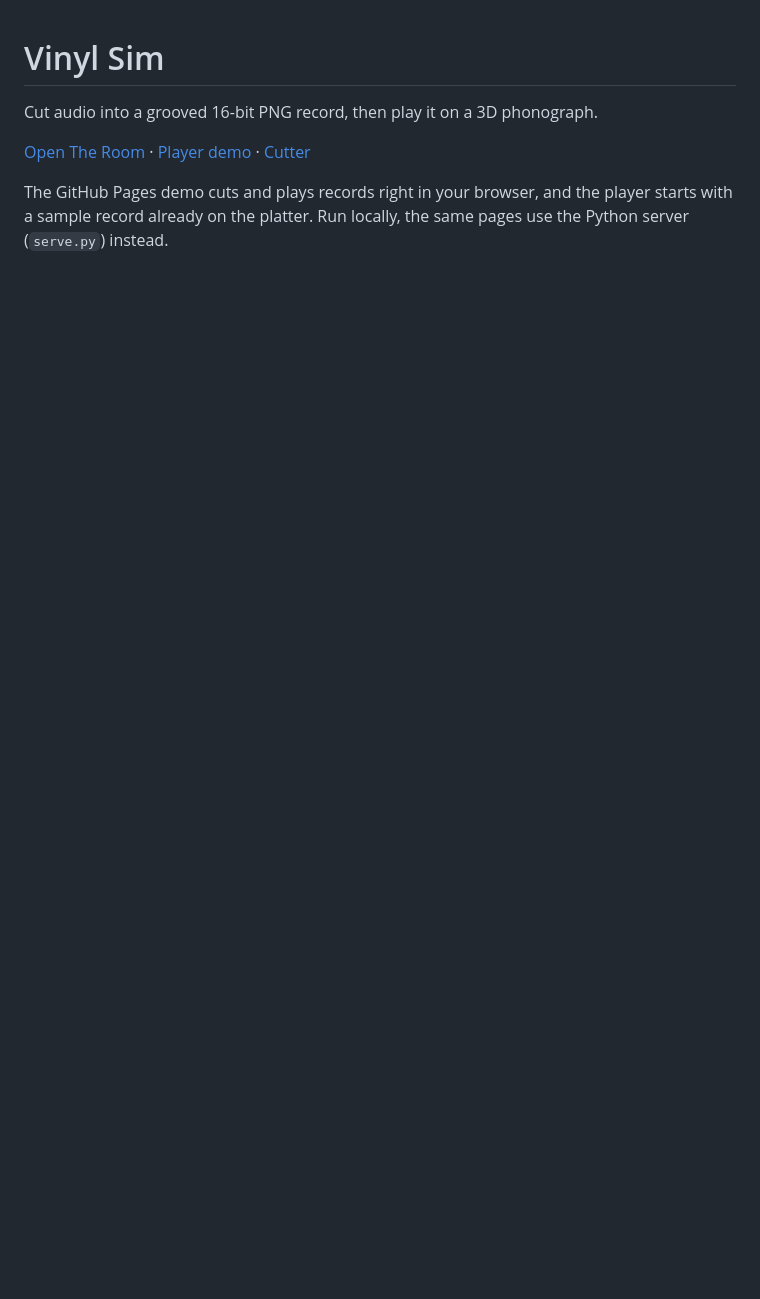
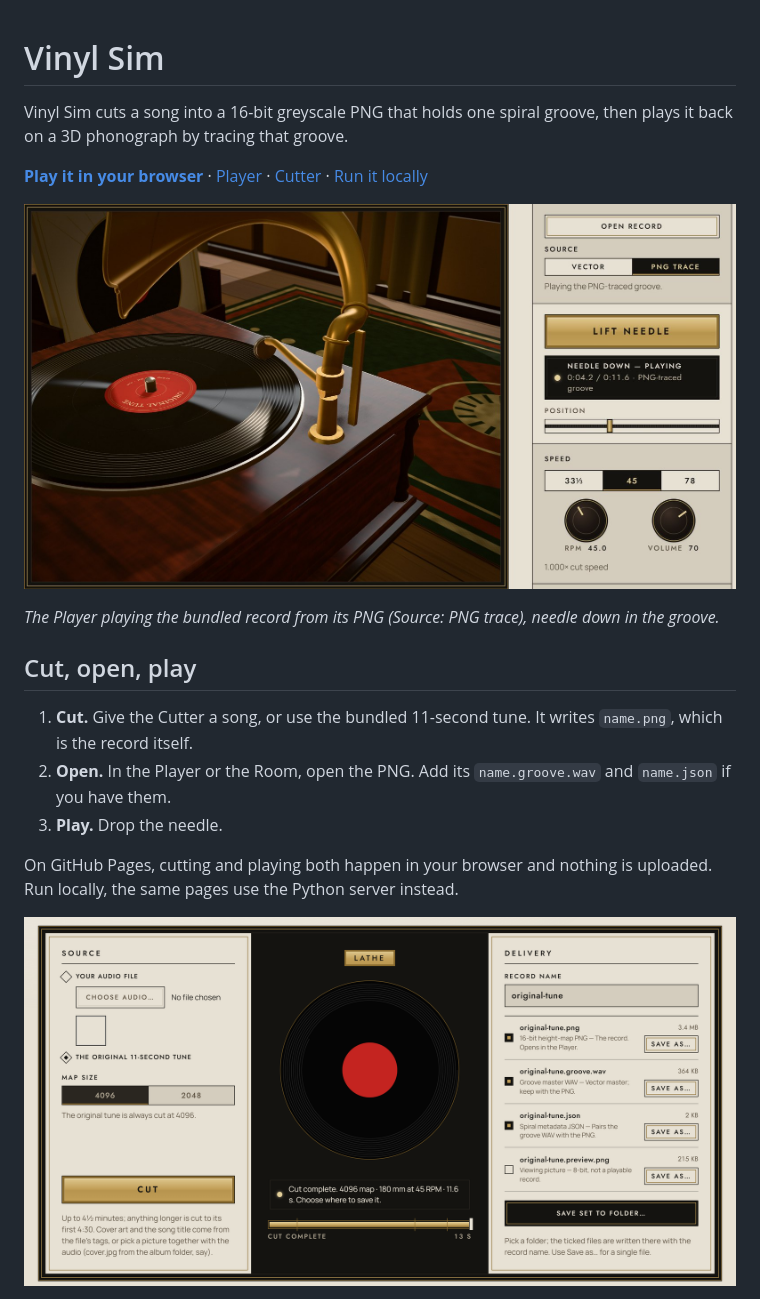
Before and after one commit to SnazzyGaz/vinyl-sim, a Markdown page: README.md, the part around one of its changes. Drawn GitHub-style; pictures changed too: docs/images/cutter.png (added), docs/images/player.jpg (added); blank space fills up the shorter version.

```diff
--- a/README.md
+++ b/README.md
@@ -1,7 +1,20 @@
 # Vinyl Sim
 
-Cut audio into a grooved 16-bit PNG record, then play it on a 3D phonograph.
+Vinyl Sim cuts a song into a 16-bit greyscale PNG that holds one spiral groove, then plays it back on a 3D phonograph by tracing that groove.
 
-[Open The Room](https://snazzygaz.github.io/vinyl-sim/room.html) · [Player demo](https://snazzygaz.github.io/vinyl-sim/player.html) · [Cutter](https://snazzygaz.github.io/vinyl-sim/cutter.html)
+**[Play it in your browser](https://snazzygaz.github.io/vinyl-sim/room.html)** · [Player](https://snazzygaz.github.io/vinyl-sim/player.html) · [Cutter](https://snazzygaz.github.io/vinyl-sim/cutter.html) · [Run it locally](#run-it-locally)
 
-The GitHub Pages demo cuts and plays records right in your browser, and the player starts with a sample record already on the platter. Run locally, the same pages use the Python server (`serve.py`) instead.
+![Close view of the phonograph in the Player: the brass reproducer rests on the spinning record's outer grooves below the horn, on a mahogany cabinet; beside it the control panel shows Source set to PNG trace, 'Playing the PNG-traced groove', and 'Needle down — playing, 0:04.2 / 0:11.6'](docs/images/player.jpg)
+
+*The Player playing the bundled record from its PNG (Source: PNG trace), needle down in the groove.*
+
+## Cut, open, play
+
+1. **Cut.** Give the Cutter a song, or use the bundled 11-second tune. It writes `name.png`, which is the record itself.
+2. **Open.** In the Player or the Room, open the PNG. Add its `name.groove.wav` and `name.json` if you have them.
+3. **Play.** Drop the needle.
+
+On GitHub Pages, cutting and playing both happen in your browser and nothing is uploaded. Run locally, the same pages use the Python server instead.
+
+![The Cutter page after a cut: the source panel with the 11-second tune and 4096 map size chosen, a lathe panel reading 'Cut complete. 4096 map, 180 mm at 45 RPM, 11.6 s', and a delivery panel listing original-tune.png, .groove.wav, .json and .preview.png with Save as buttons](docs/images/cutter.png)
+
```
Also changed, not shown: other parts of README.md (+55 -49 lines), docs/images/groove-inspect.jpg (added), docs/images/groove-png.png (added), docs/images/room.jpg (added).
